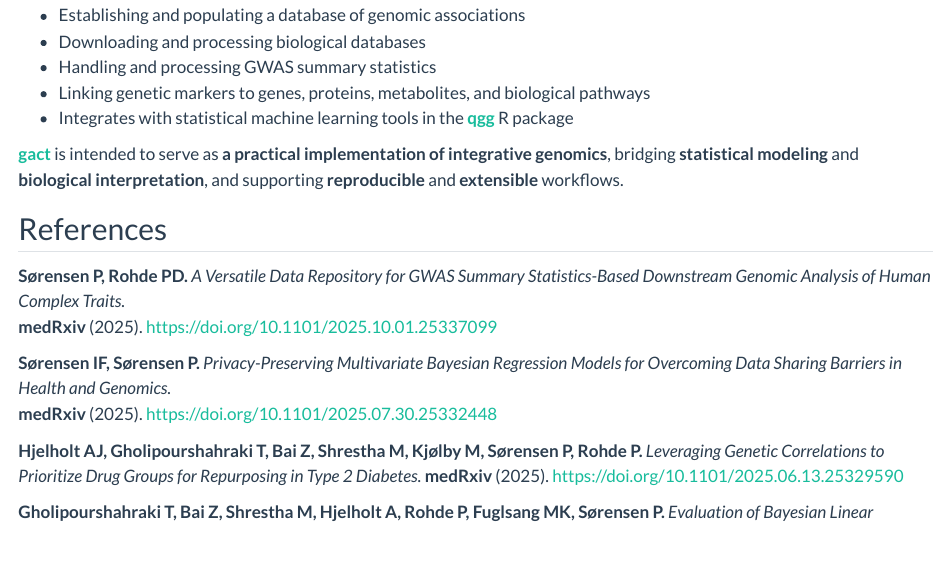
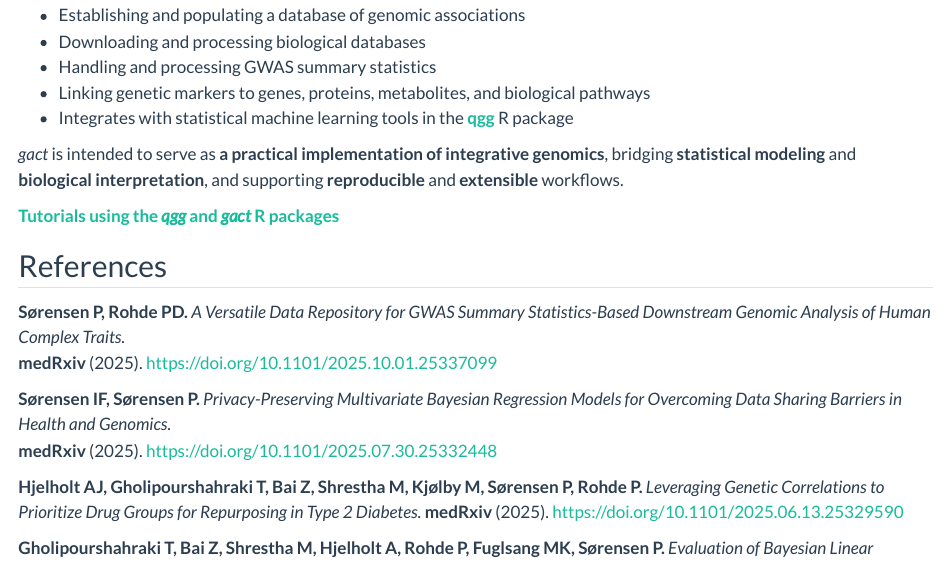
Before and after one commit to psoerensen/bayesian-linear-regression, a Quarto document (index.qmd): the page in a window 1100 px wide, from 1350 px down. Rendered offline with R 4.5, knitr and Pandoc in place of Quarto, with nearby package versions.

Commit message:
updated htmkl

```diff
--- a/index.qmd
+++ b/index.qmd
@@ -61,8 +61,9 @@ binary formats such as **PLINK `.bed` files**.
 - Linking genetic markers to genes, proteins, metabolites, and biological pathways
 - Integrates with statistical machine learning tools in the [**qgg**](https://github.com/psoerensen/qgg) R package
 
-[**gact**](https://github.com/psoerensen/gact) is intended to serve as **a practical implementation of integrative genomics**, bridging **statistical modeling** and **biological interpretation**, and supporting **reproducible** and **extensible** workflows.
+*gact* is intended to serve as **a practical implementation of integrative genomics**, bridging **statistical modeling** and **biological interpretation**, and supporting **reproducible** and **extensible** workflows.
 
+[**Tutorials using the *qgg* and *gact* R packages**](https://psoerensen.github.io/gact/)
 
 
 ## References
```
Also changed, not shown: docs/search.json, 1 other file.
